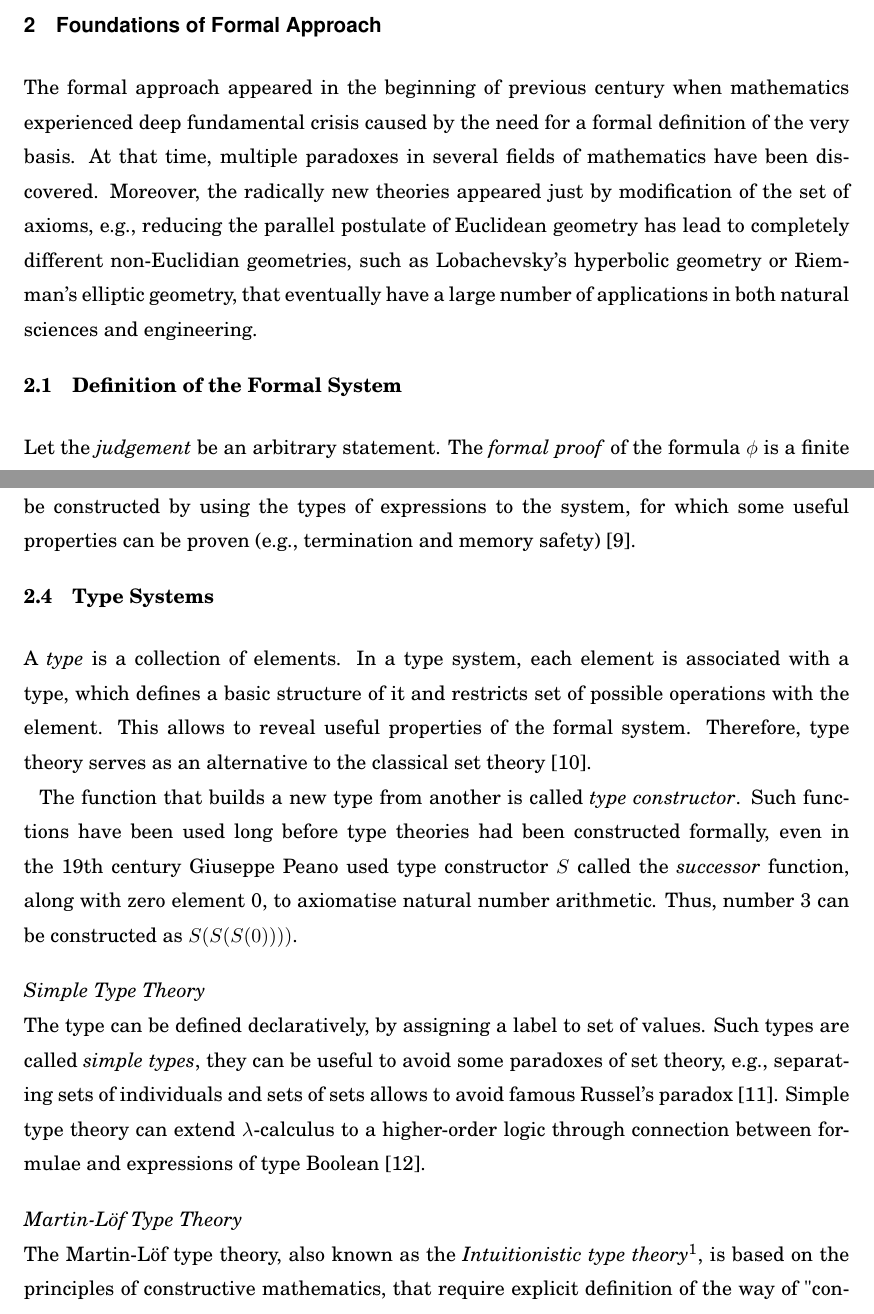
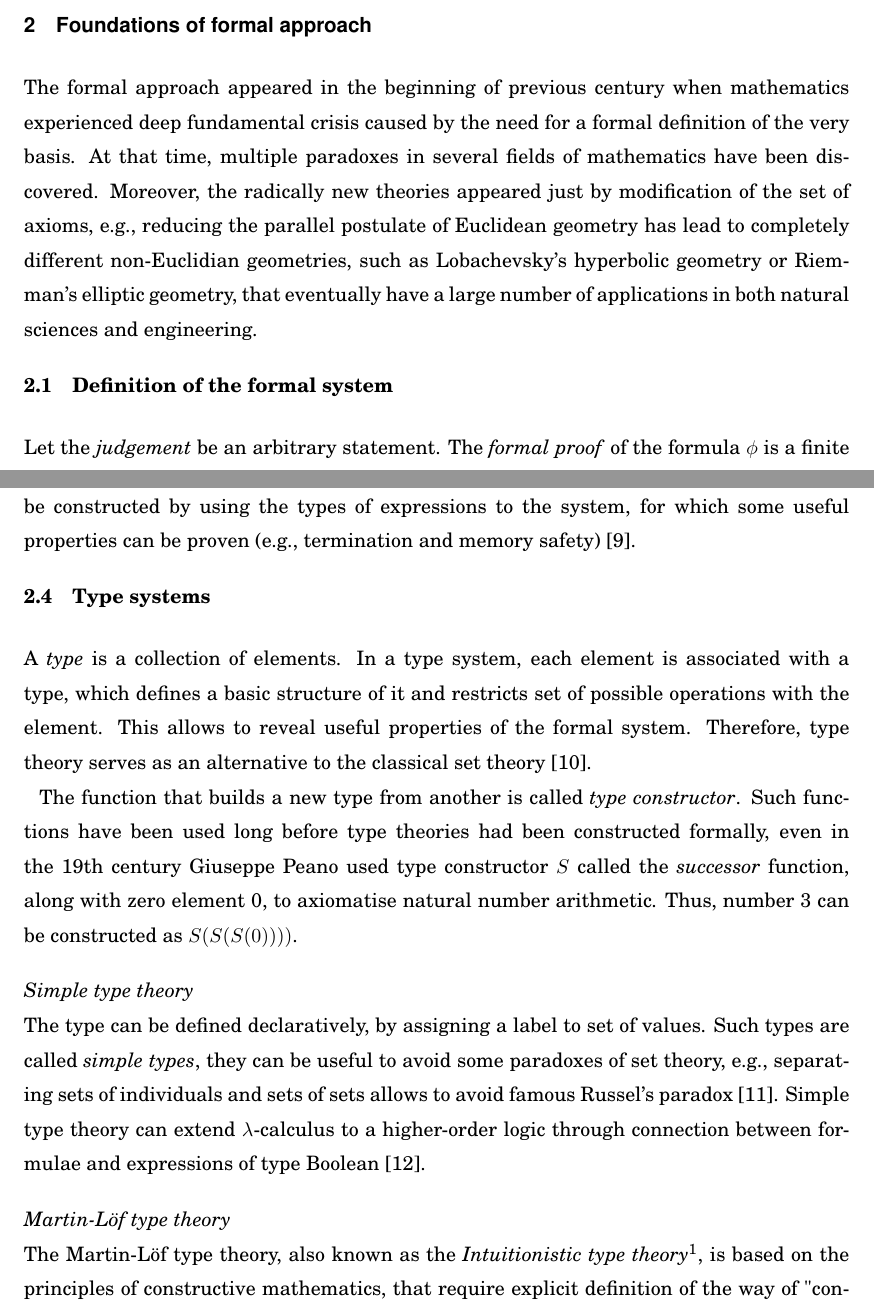
Before and after one commit to ajuszkowski/seminar_paper, a LaTeX thesis (cs-seminar.tex): two parts of pages 3 and 6 of 18, joined at a grey line, cut so that both start at the same text. Compiled offline with pdfLaTeX.

Commit message:
Fix capitalisation in titles.

```diff
--- a/cs-seminar.tex
+++ b/cs-seminar.tex
@@ -58,13 +61,13 @@ A considerably extensive survey on theorem provers has been presented by F.~Wied
 %============================================================
 
 
-\section{Foundations of Formal Approach}
+\section{Foundations of formal approach}
 \label{sec:formal_theory}
 
 The formal approach appeared in the beginning of previous century when mathematics experienced deep fundamental crisis caused by the need for a formal definition of the very basis. At that time, multiple paradoxes in several fields of mathematics have been discovered. Moreover, the radically new theories appeared just by modification of the set of axioms, e.g., reducing the parallel postulate of Euclidean geometry has lead to completely different non-Euclidian geometries, such as Lobachevsky's hyperbolic geometry or Riemman's elliptic geometry, that eventually have a large number of applications in both natural sciences and engineering.
 
 
-\subsection{Definition of the Formal System}
+\subsection{Definition of the formal system}
 \label{sec:definitions}
 
 % TODO: add citations!
@@ -177,7 +180,7 @@ The central concept in $\lambda$-calculus is an \textit{expression}, which can b
 
 $\lambda$-calculus described above is called the \textit{type-free} $\lambda$-calculus. The more strong calculi can be constructed by using the types of expressions to the system, for which some useful properties can be proven (e.g., termination and memory safety)~\cite{Bar13}.
 
-\subsection{Type Systems}
+\subsection{Type systems}
 \label{sec:type_systems}
 
 A \textit{type} is a collection of elements. In a type system, each element is associated with a type, which defines a basic structure of it and restricts set of possible operations with the element. This allows to reveal useful properties of the formal system. Therefore, type theory serves as an alternative to the classical set theory~\cite{Tho91}.
@@ -187,7 +190,7 @@ A \textit{type} is a collection of elements. In a type system, each element is a
 The function that builds a new type from another is called \textit{type constructor}. Such functions have been used long before type theories had been constructed formally, even in the~19th~century Giuseppe Peano used type constructor $S$ called the \textit{successor} function, along with zero element 0, to axiomatise natural number arithmetic. Thus, number 3 can be constructed as $S(S(S(0))))$.
 
 
-\subsubsection{Simple Type Theory}
+\subsubsection{Simple type theory}
 %In the context of current paper, it is useful to describe
 The type can be defined declaratively, by assigning a label to set of values. Such types are called \textit{simple types}, they can be useful to avoid some paradoxes of set theory, e.g., separating sets of individuals and sets of sets allows to avoid famous Russel's paradox~\cite{Irv95}. Simple type theory can extend $\lambda$-calculus to a higher-order logic through connection between formulae and expressions of type Boolean~\cite{Paulson90}.
 
@@ -206,7 +209,7 @@ The type can be defined declaratively, by assigning a label to set of values. Su
 % //not needed
 
 
-\subsubsection{Martin-Löf Type Theory}
+\subsubsection{Martin-Löf type theory}
 The Martin-Löf type theory, also known as the \textit{Intuitionistic type theory}\footnote{In \textit{intuitionistic type theory} and \textit{intuitionistic logic}, we use the term \textit{intuitionistic} as a synonym for \textit{constructive}.}, is based on the principles of constructive mathematics, that require explicit definition of the way of "constructing" an object in order to prove its existence. Therefore, an important place in intuitionistic type theory is held by the \textit{inductive types}, which were constructed recursively using a basic type (zero) and successor function which defines "next" element.
 
 The Intuitionistic type theory also uses a wide class of \textit{dependent types}, whose definition depends on a value. For instance, the $n$-ary tuple is a dependent type that is defined by the value of~$n$. However, the type checking for such a system is an undecidable problem since determining of the equality of two arbitrary dependent types turns to be tantamount to a problem of inducing the equivalence of two non-trivial programs (which is undecidable in general case according to the Rice's theorem~\cite{Rice53}).
```
Also changed, not shown: cs-seminar.tex (5 more changed lines).
